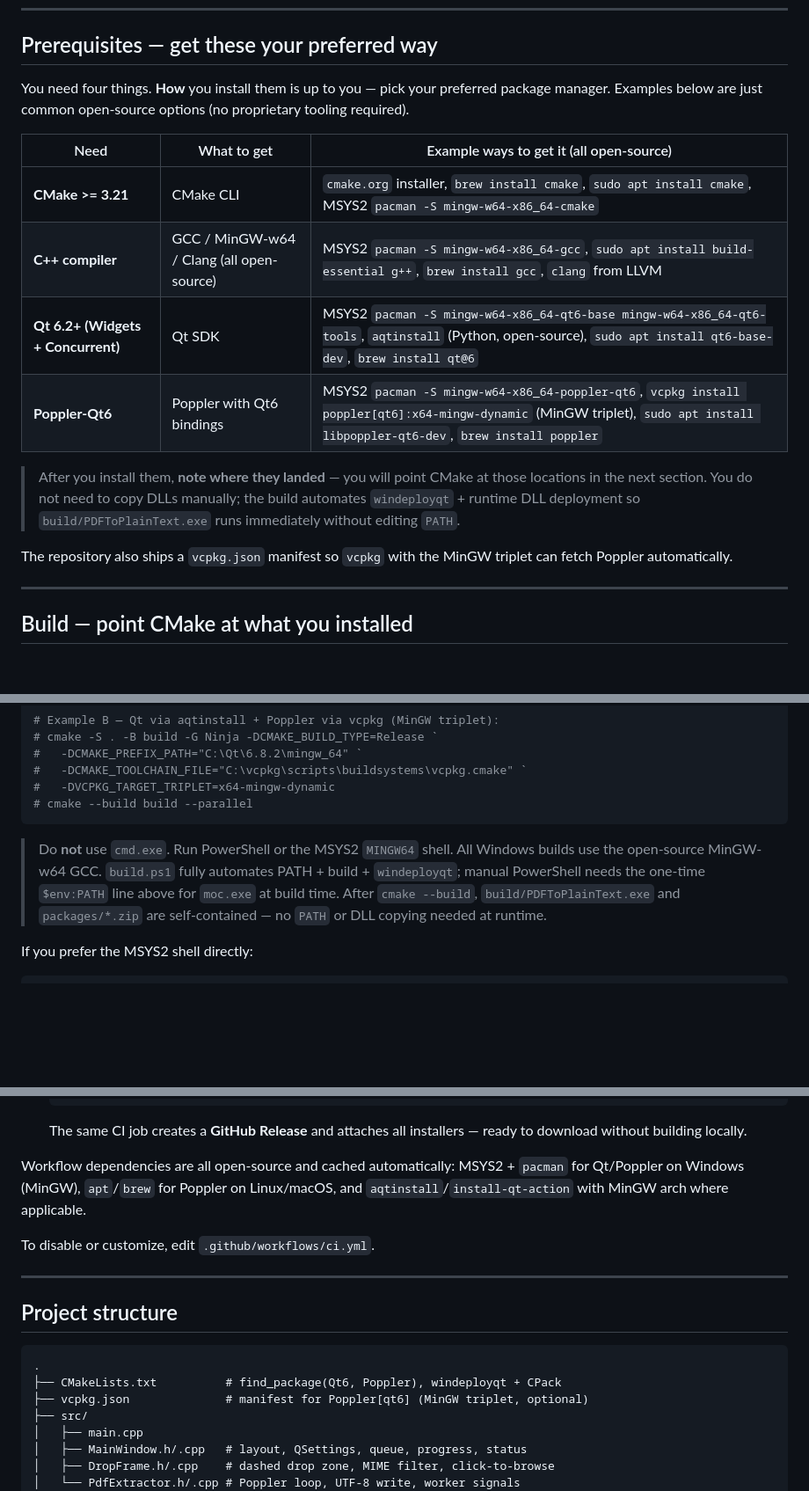
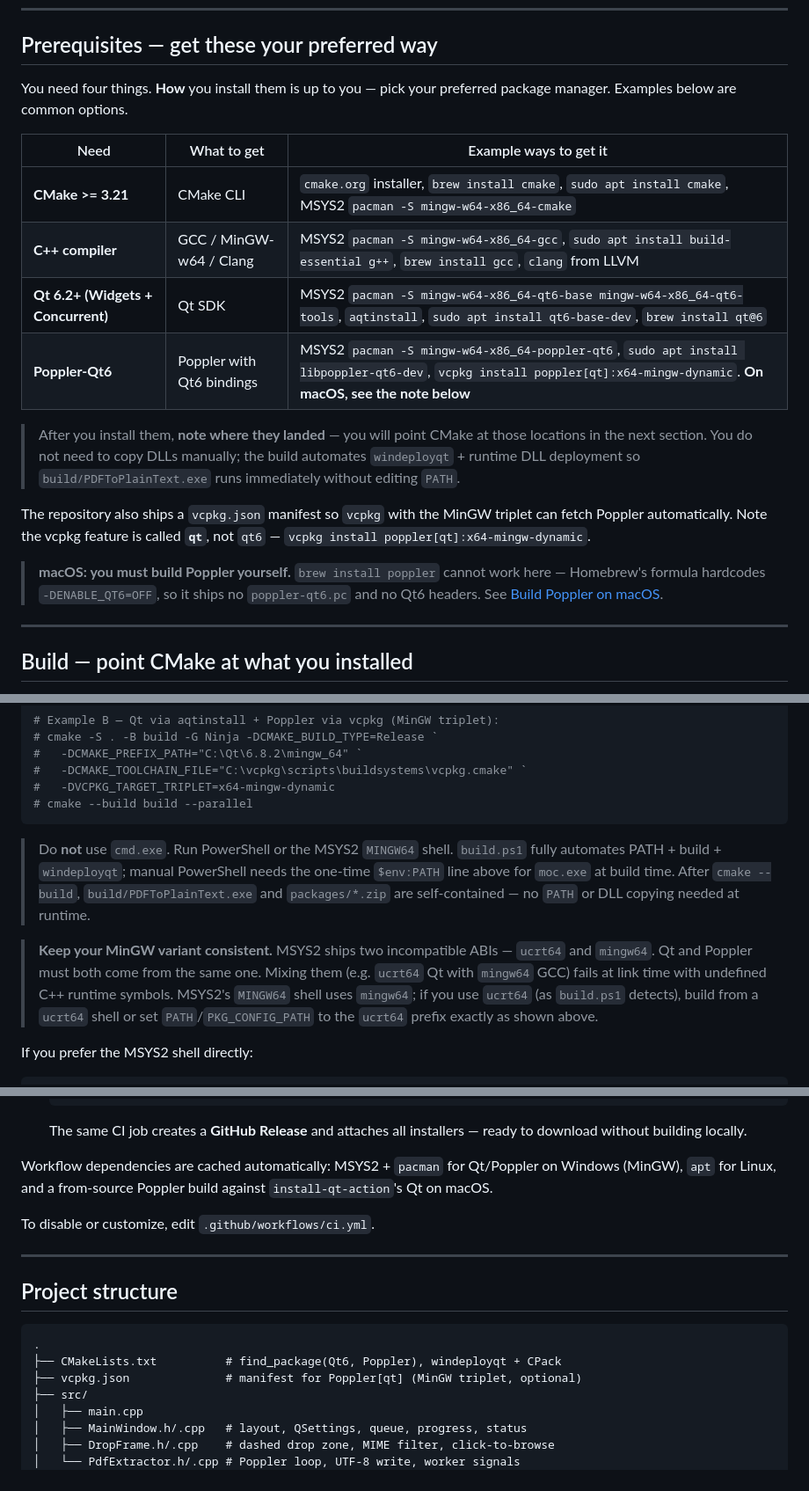
Before and after one commit to YousefOnWeb/PDF_To_Plain_Text, a Markdown page: README.md, 3 parts joined by grey strips. Shown at 88% size. GitHub-like rendering; blank space fills up the shorter version.

````diff
--- a/README.md
+++ b/README.md
@@ -17,18 +17,20 @@ Built with **C++17 / Qt 6 / Poppler-Qt6 / CMake** using only open-source toolcha
 
 ## Prerequisites — get these your preferred way
 
-You need four things. **How** you install them is up to you — pick your preferred package manager. Examples below are just common open-source options (no proprietary tooling required).
+You need four things. **How** you install them is up to you — pick your preferred package manager. Examples below are common options.
 
-| Need | What to get | Example ways to get it (all open-source) |
-|------|-------------|------------------------------------------|
+| Need | What to get | Example ways to get it |
+|------|-------------|------------------------|
 | **CMake >= 3.21** | CMake CLI | `cmake.org` installer, `brew install cmake`, `sudo apt install cmake`, MSYS2 `pacman -S mingw-w64-x86_64-cmake` |
-| **C++ compiler** | GCC / MinGW-w64 / Clang (all open-source) | MSYS2 `pacman -S mingw-w64-x86_64-gcc`, `sudo apt install build-essential g++`, `brew install gcc`, `clang` from LLVM |
-| **Qt 6.2+ (Widgets + Concurrent)** | Qt SDK | MSYS2 `pacman -S mingw-w64-x86_64-qt6-base mingw-w64-x86_64-qt6-tools`, `aqtinstall` (Python, open-source), `sudo apt install qt6-base-dev`, `brew install qt@6` |
-| **Poppler-Qt6** | Poppler with Qt6 bindings | MSYS2 `pacman -S mingw-w64-x86_64-poppler-qt6`, `vcpkg install poppler[qt6]:x64-mingw-dynamic` (MinGW triplet), `sudo apt install libpoppler-qt6-dev`, `brew install poppler` |
+| **C++ compiler** | GCC / MinGW-w64 / Clang | MSYS2 `pacman -S mingw-w64-x86_64-gcc`, `sudo apt install build-essential g++`, `brew install gcc`, `clang` from LLVM |
+| **Qt 6.2+ (Widgets + Concurrent)** | Qt SDK | MSYS2 `pacman -S mingw-w64-x86_64-qt6-base mingw-w64-x86_64-qt6-tools`, `aqtinstall`, `sudo apt install qt6-base-dev`, `brew install qt@6` |
+| **Poppler-Qt6** | Poppler with Qt6 bindings | MSYS2 `pacman -S mingw-w64-x86_64-poppler-qt6`, `sudo apt install libpoppler-qt6-dev`, `vcpkg install poppler[qt]:x64-mingw-dynamic`. **On macOS, see the note below** |
 
 > After you install them, **note where they landed** — you will point CMake at those locations in the next section. You do not need to copy DLLs manually; the build automates `windeployqt` + runtime DLL deployment so `build/PDFToPlainText.exe` runs immediately without editing `PATH`.
 
-The repository also ships a `vcpkg.json` manifest so `vcpkg` with the MinGW triplet can fetch Poppler automatically.
+The repository also ships a `vcpkg.json` manifest so `vcpkg` with the MinGW triplet can fetch Poppler automatically. Note the vcpkg feature is called **`qt`**, not `qt6` — `vcpkg install poppler[qt]:x64-mingw-dynamic`.
+
+> **macOS: you must build Poppler yourself.** `brew install poppler` cannot work here — Homebrew's formula hardcodes `-DENABLE_QT6=OFF`, so it ships no `poppler-qt6.pc` and no Qt6 headers. See [Build Poppler on macOS](#build-poppler-on-macos).
 
 ---
 
@@ -77,7 +79,9 @@ cmake --build build --parallel
 # cmake --build build --parallel
 ```
 
-> Do **not** use `cmd.exe`. Run PowerShell or the MSYS2 `MINGW64` shell. All Windows builds use the open-source MinGW-w64 GCC. `build.ps1` fully automates PATH + build + `windeployqt`; manual PowerShell needs the one-time `$env:PATH` line above for `moc.exe` at build time. After `cmake --build`, `build/PDFToPlainText.exe` and `packages/*.zip` are self-contained — no `PATH` or DLL copying needed at runtime.
+> Do **not** use `cmd.exe`. Run PowerShell or the MSYS2 `MINGW64` shell. `build.ps1` fully automates PATH + build + `windeployqt`; manual PowerShell needs the one-time `$env:PATH` line above for `moc.exe` at build time. After `cmake --build`, `build/PDFToPlainText.exe` and `packages/*.zip` are self-contained — no `PATH` or DLL copying needed at runtime.
+
+> **Keep your MinGW variant consistent.** MSYS2 ships two incompatible ABIs — `ucrt64` and `mingw64`. Qt and Poppler must both come from the same one. Mixing them (e.g. `ucrt64` Qt with `mingw64` GCC) fails at link time with undefined C++ runtime symbols. MSYS2's `MINGW64` shell uses `mingw64`; if you use `ucrt64` (as `build.ps1` detects), build from a `ucrt64` shell or set `PATH`/`PKG_CONFIG_PATH` to the `ucrt64` prefix exactly as shown above.
 
 If you prefer the MSYS2 shell directly:
 
@@ -151,7 +196,7 @@ No setup is required beyond pushing the repository.
 
    The same CI job creates a **GitHub Release** and attaches all installers — ready to download without building locally.
 
-Workflow dependencies are all open-source and cached automatically: MSYS2 + `pacman` for Qt/Poppler on Windows (MinGW), `apt`/`brew` for Poppler on Linux/macOS, and `aqtinstall`/`install-qt-action` with MinGW arch where applicable.
+Workflow dependencies are cached automatically: MSYS2 + `pacman` for Qt/Poppler on Windows (MinGW), `apt` for Linux, and a from-source Poppler build against `install-qt-action`'s Qt on macOS.
 
 To disable or customize, edit `.github/workflows/ci.yml`.
 
@@ -162,7 +207,7 @@ To disable or customize, edit `.github/workflows/ci.yml`.
 ```
 .
 ├── CMakeLists.txt          # find_package(Qt6, Poppler), windeployqt + CPack
-├── vcpkg.json              # manifest for Poppler[qt6] (MinGW triplet, optional)
+├── vcpkg.json              # manifest for Poppler[qt] (MinGW triplet, optional)
 ├── src/
 │   ├── main.cpp
 │   ├── MainWindow.h/.cpp   # layout, QSettings, queue, progress, status
````
Also changed, not shown: other parts of README.md (+48 -7 lines).
